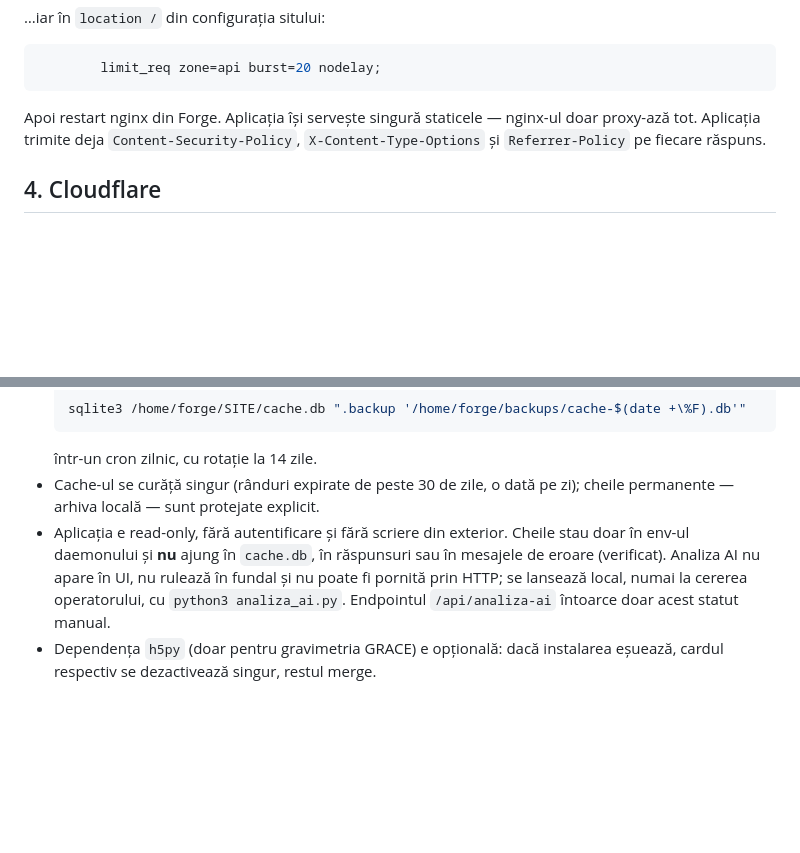
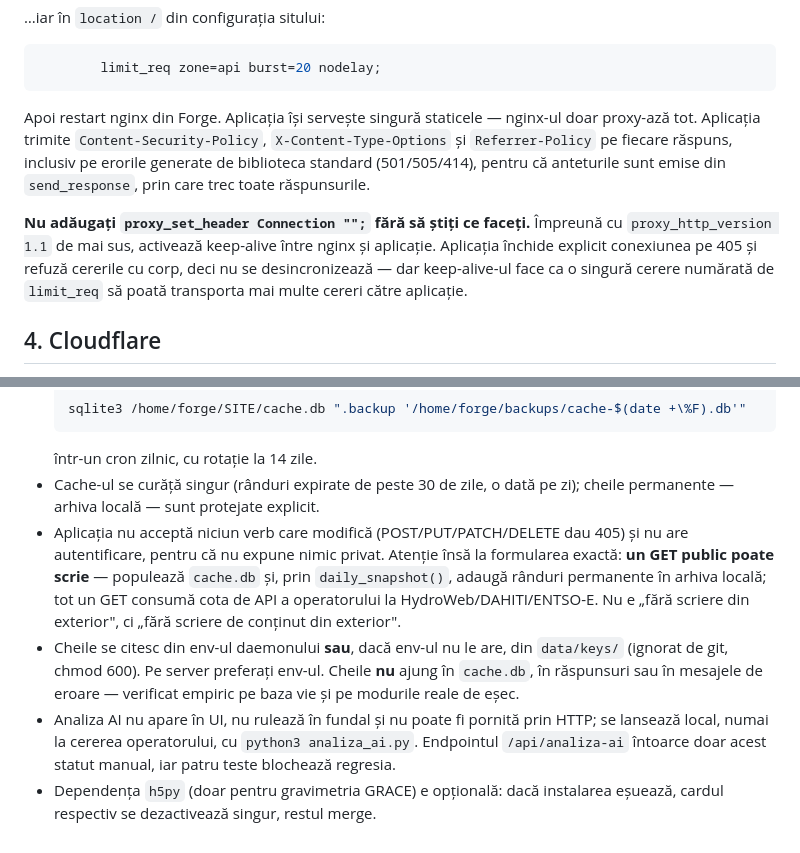
Before and after one commit to 0x730/dunarea, a Markdown page: DEPLOY.md, 2 parts joined by grey strips. Drawn GitHub-style; blank space fills up the shorter version.

Commit message:
Correct documentation claims that no longer held
Repo-ul e public: fiecare afirmație marcată „verificat" poate fi testată de
oricine, într-o singură cerere. Trei nu se mai susțineau.

- „fără scriere din exterior": niciun verb care modifică nu e acceptat, dar un
  GET public populează cache-ul și, prin daily_snapshot(), adaugă rânduri
  permanente în chiar arhiva pe care documentul o numește de neînlocuit; tot
  un GET consumă cota de API a operatorului. Reformulat la ce e adevărat —
  „fără scriere de conținut din exterior";
- „cheile stau doar în env-ul daemonului": codul citea și din data/keys/, iar
  README documenta acea cale. Nu era o scurgere (ignorat de git, chmod 600,
  neservibil de handlerul static), dar afirmația era falsă cum era scrisă;
- „anteturi pe fiecare răspuns": nu se trimiteau pe erorile stdlib. Codul e
  reparat, iar textul spune acum de ce e adevărat (send_response, prin care
  trec toate răspunsurile).

De asemenea: climatologia rulează pe 14 secțiuni, nu pe 5 — greșit din primul
commit, ușor de confundat cu celelalte „cinci secțiuni" pe care README le
descrie corect. Formularea nouă nu se mai învechește.

Lista de API era incompletă: unsprezece rute publice lipseau, între care
/api/raport — un singur GET neautentificat care descarcă toate secțiunile
monitorului. Pentru un proiect al cărui argument e proveniența auditabilă,
endpointul acela merită documentat, nu descoperit. Adăugată și regula nouă a
parametrilor, cu motivul ei.

Avertisment nou de exploatare: `proxy_set_header Connection ""` activează
keep-alive între nginx și aplicație, iar o cerere numărată de limit_req poate
atunci transporta mai multe cereri către aplicație.

Co-Authored-By: Claude Opus 5 (1M context) <noreply@anthropic.com>

````diff
--- a/DEPLOY.md
+++ b/DEPLOY.md
@@ -105,8 +105,17 @@ limit_req_zone $binary_remote_addr zone=api:10m rate=5r/s;
 ```
 
 Apoi restart nginx din Forge. Aplicația își servește singură staticele —
-nginx-ul doar proxy-ază tot. Aplicația trimite deja `Content-Security-Policy`,
-`X-Content-Type-Options` și `Referrer-Policy` pe fiecare răspuns.
+nginx-ul doar proxy-ază tot. Aplicația trimite `Content-Security-Policy`,
+`X-Content-Type-Options` și `Referrer-Policy` pe fiecare răspuns, inclusiv pe
+erorile generate de biblioteca standard (501/505/414), pentru că anteturile
+sunt emise din `send_response`, prin care trec toate răspunsurile.
+
+**Nu adăugați `proxy_set_header Connection "";` fără să știți ce faceți.**
+Împreună cu `proxy_http_version 1.1` de mai sus, activează keep-alive între
+nginx și aplicație. Aplicația închide explicit conexiunea pe 405 și refuză
+cererile cu corp, deci nu se desincronizează — dar keep-alive-ul face ca o
+singură cerere numărată de `limit_req` să poată transporta mai multe cereri
+către aplicație.
 
 ## 4. Cloudflare
 
@@ -151,11 +160,19 @@ daemon-XXXXXX` pe server arată de ce.
   într-un cron zilnic, cu rotație la 14 zile.
 - Cache-ul se curăță singur (rânduri expirate de peste 30 de zile, o dată pe
   zi); cheile permanente — arhiva locală — sunt protejate explicit.
-- Aplicația e read-only, fără autentificare și fără scriere din exterior.
-  Cheile stau doar în env-ul daemonului și **nu** ajung în `cache.db`, în
-  răspunsuri sau în mesajele de eroare (verificat). Analiza AI nu apare în UI,
-  nu rulează în fundal și nu poate fi pornită prin HTTP; se lansează local,
-  numai la cererea operatorului, cu `python3 analiza_ai.py`. Endpointul
-  `/api/analiza-ai` întoarce doar acest statut manual.
+- Aplicația nu acceptă niciun verb care modifică (POST/PUT/PATCH/DELETE dau
+  405) și nu are autentificare, pentru că nu expune nimic privat. Atenție însă
+  la formularea exactă: **un GET public poate scrie** — populează `cache.db` și,
+  prin `daily_snapshot()`, adaugă rânduri permanente în arhiva locală; tot un
+  GET consumă cota de API a operatorului la HydroWeb/DAHITI/ENTSO-E. Nu e
+  „fără scriere din exterior", ci „fără scriere de conținut din exterior".
+- Cheile se citesc din env-ul daemonului **sau**, dacă env-ul nu le are, din
+  `data/keys/` (ignorat de git, chmod 600). Pe server preferați env-ul. Cheile
+  **nu** ajung în `cache.db`, în răspunsuri sau în mesajele de eroare —
+  verificat empiric pe baza vie și pe modurile reale de eșec.
+- Analiza AI nu apare în UI, nu rulează în fundal și nu poate fi pornită prin
+  HTTP; se lansează local, numai la cererea operatorului, cu
+  `python3 analiza_ai.py`. Endpointul `/api/analiza-ai` întoarce doar acest
+  statut manual, iar patru teste blochează regresia.
 - Dependența `h5py` (doar pentru gravimetria GRACE) e opțională: dacă
   instalarea eșuează, cardul respectiv se dezactivează singur, restul merge.
````
Also changed, not shown: README.md (+15 -2 lines).
